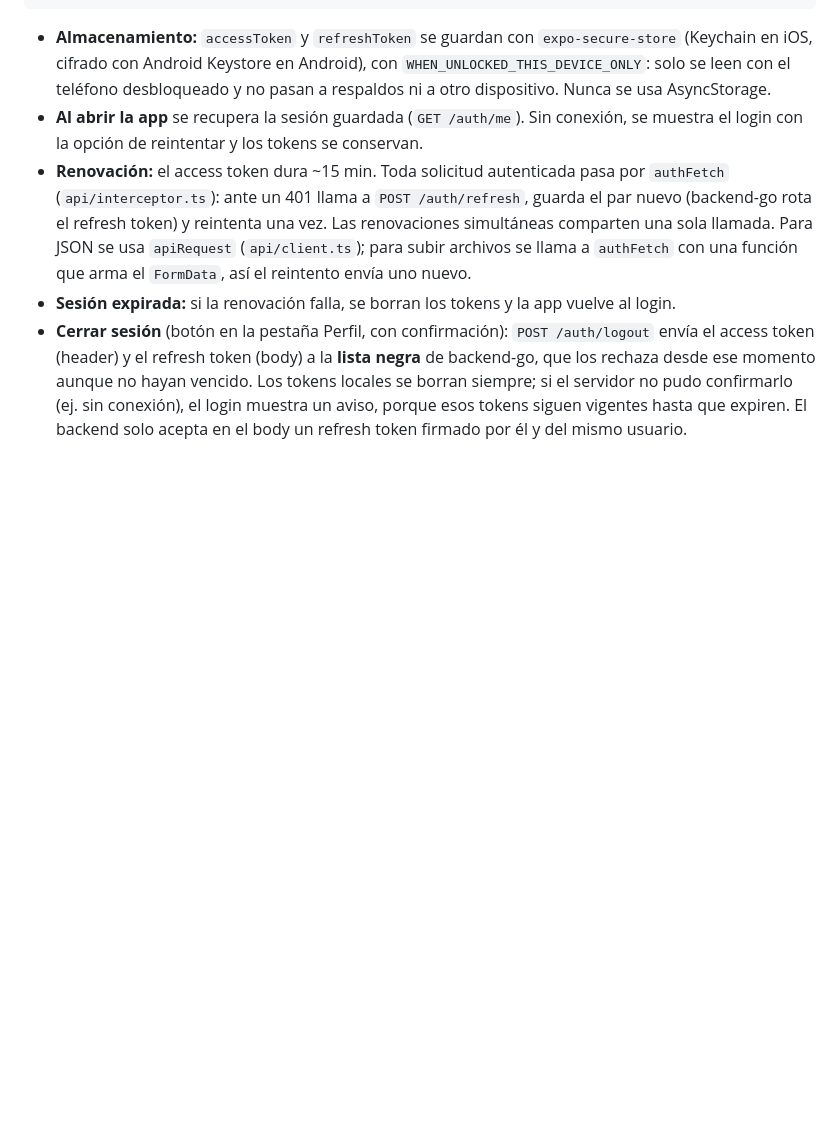
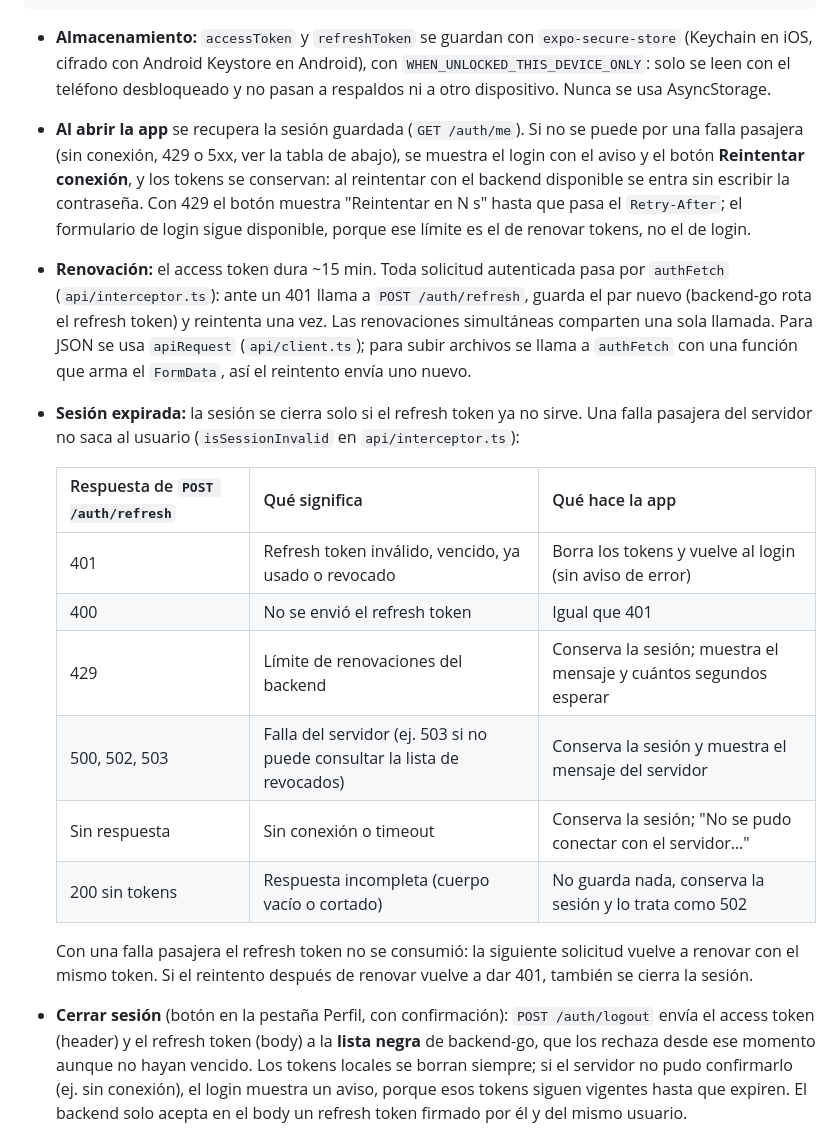
Before and after one commit to Juan-Valdebenito/Taller-de-Integracion-3, a Markdown page: mobile/README.md, the part around the change. Rendered like a GitHub page; blank space fills up the shorter version.

Commit message:
agregue algo al readme

```diff
--- a/mobile/README.md
+++ b/mobile/README.md
@@ -88,15 +88,34 @@ src/
   (Keychain en iOS, cifrado con Android Keystore en Android), con
   `WHEN_UNLOCKED_THIS_DEVICE_ONLY`: solo se leen con el teléfono desbloqueado y no
   pasan a respaldos ni a otro dispositivo. Nunca se usa AsyncStorage.
-- **Al abrir la app** se recupera la sesión guardada (`GET /auth/me`). Sin conexión,
-  se muestra el login con la opción de reintentar y los tokens se conservan.
+- **Al abrir la app** se recupera la sesión guardada (`GET /auth/me`). Si no se puede
+  por una falla pasajera (sin conexión, 429 o 5xx, ver la tabla de abajo), se muestra
+  el login con el aviso y el botón **Reintentar conexión**, y los tokens se conservan:
+  al reintentar con el backend disponible se entra sin escribir la contraseña. Con 429
+  el botón muestra "Reintentar en N s" hasta que pasa el `Retry-After`; el formulario
+  de login sigue disponible, porque ese límite es el de renovar tokens, no el de login.
 - **Renovación:** el access token dura ~15 min. Toda solicitud autenticada pasa por
   `authFetch` (`api/interceptor.ts`): ante un 401 llama a `POST /auth/refresh`, guarda
   el par nuevo (backend-go rota el refresh token) y reintenta una vez. Las renovaciones
   simultáneas comparten una sola llamada. Para JSON se usa `apiRequest` (`api/client.ts`);
   para subir archivos se llama a `authFetch` con una función que arma el `FormData`, así
   el reintento envía uno nuevo.
-- **Sesión expirada:** si la renovación falla, se borran los tokens y la app vuelve al login.
+- **Sesión expirada:** la sesión se cierra solo si el refresh token ya no sirve. Una
+  falla pasajera del servidor no saca al usuario (`isSessionInvalid` en
+  `api/interceptor.ts`):
+
+  | Respuesta de `POST /auth/refresh` | Qué significa | Qué hace la app |
+  |---|---|---|
+  | 401 | Refresh token inválido, vencido, ya usado o revocado | Borra los tokens y vuelve al login (sin aviso de error) |
+  | 400 | No se envió el refresh token | Igual que 401 |
+  | 429 | Límite de renovaciones del backend | Conserva la sesión; muestra el mensaje y cuántos segundos esperar |
+  | 500, 502, 503 | Falla del servidor (ej. 503 si no puede consultar la lista de revocados) | Conserva la sesión y muestra el mensaje del servidor |
+  | Sin respuesta | Sin conexión o timeout | Conserva la sesión; "No se pudo conectar con el servidor…" |
+  | 200 sin tokens | Respuesta incompleta (cuerpo vacío o cortado) | No guarda nada, conserva la sesión y lo trata como 502 |
+
+  Con una falla pasajera el refresh token no se consumió: la siguiente solicitud
+  vuelve a renovar con el mismo token. Si el reintento después de renovar vuelve a
+  dar 401, también se cierra la sesión.
 - **Cerrar sesión** (botón en la pestaña Perfil, con confirmación): `POST /auth/logout`
   envía el access token (header) y el refresh token (body) a la **lista negra** de
   backend-go, que los rechaza desde ese momento aunque no hayan vencido. Los tokens
```
